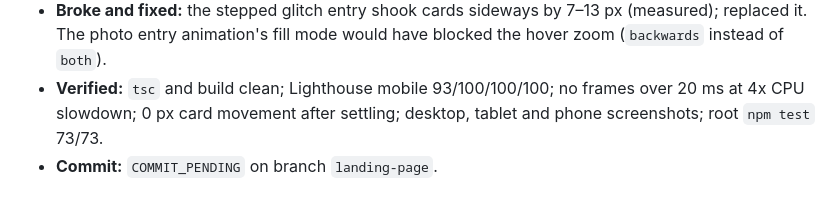
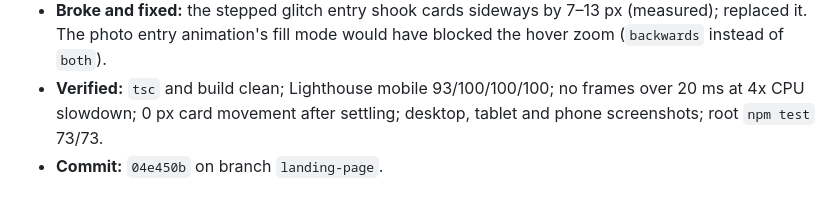
Before and after one commit to KosherKev/helply, a Markdown page: PROGRESS.md, the part around the change. Rendered like a GitHub page.

Commit message:
Record landing page round 3 commit hash

```diff
--- a/PROGRESS.md
+++ b/PROGRESS.md
@@ -167,4 +167,4 @@ This file said "not a git repository" and "28/28", but `git log` showed 9 commit
 - **Built:** even-row gallery; smooth card reveal; plain-language "What Helply finds" hover notes; `wordShape` and the footer keyframe spelling the product name; tight "Who it's for" heading; centred "[ Just continue to reveal ]".
 - **Broke and fixed:** the stepped glitch entry shook cards sideways by 7–13 px (measured); replaced it. The photo entry animation's fill mode would have blocked the hover zoom (`backwards` instead of `both`).
 - **Verified:** `tsc` and build clean; Lighthouse mobile 93/100/100/100; no frames over 20 ms at 4x CPU slowdown; 0 px card movement after settling; desktop, tablet and phone screenshots; root `npm test` 73/73.
-- **Commit:** `COMMIT_PENDING` on branch `landing-page`.
+- **Commit:** `04e450b` on branch `landing-page`.
```
